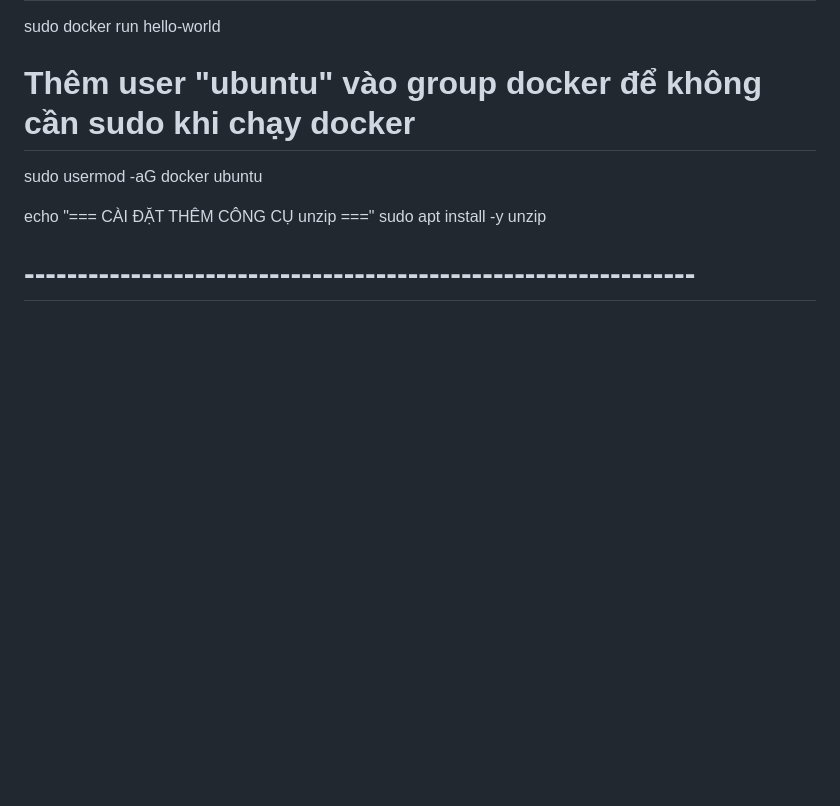
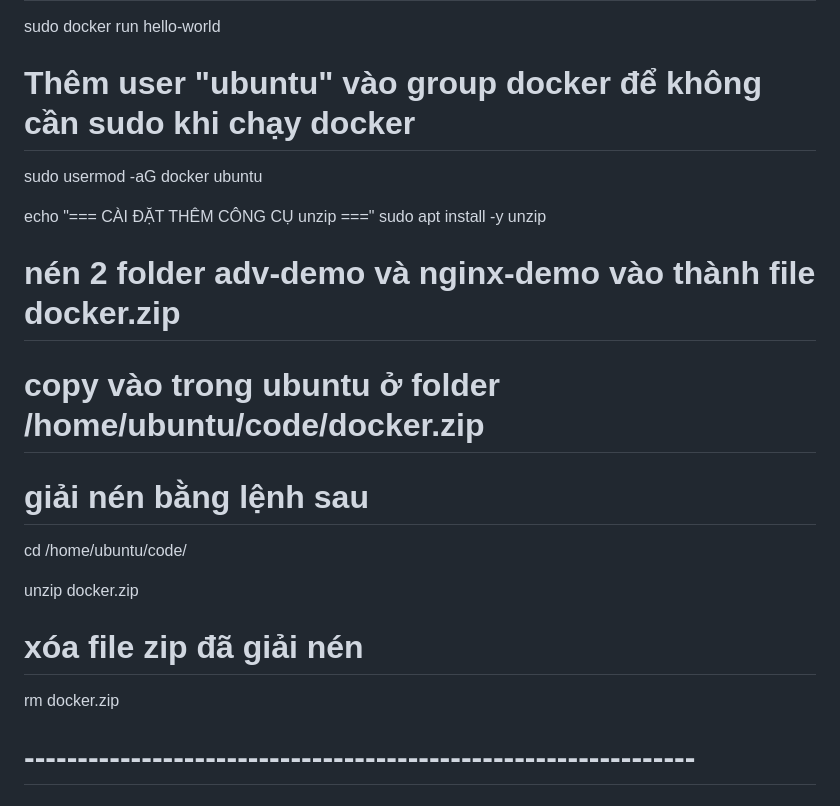
Before and after one commit to tonguyenducmanh/devops-learning, a Markdown page: 02_docker_lab/README.md, the part around the change. Rendered like a GitHub page; blank space fills up the shorter version.

```diff
--- a/02_docker_lab/README.md
+++ b/02_docker_lab/README.md
@@ -59,6 +59,20 @@ sudo usermod -aG docker ubuntu
 
 echo "=== CÀI ĐẶT THÊM CÔNG CỤ unzip ==="
 sudo apt install -y unzip
+
+# nén 2 folder adv-demo và nginx-demo vào thành file docker.zip
+
+# copy vào trong ubuntu ở folder /home/ubuntu/code/docker.zip
+
+# giải nén bằng lệnh sau
+
+cd /home/ubuntu/code/
+
+unzip docker.zip
+
+# xóa file zip đã giải nén
+
+rm docker.zip
 
 # ---------------------------------------------------------------
 
```
